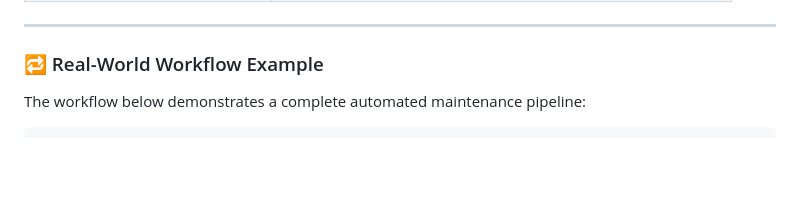
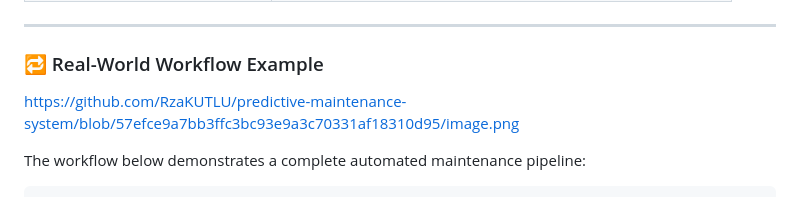
Before and after one commit to RzaKUTLU/predictive-maintenance-system, a Markdown page: README.md, the part around the change. Drawn GitHub-style; blank space fills up the shorter version.

Commit message:
Add image link for real-world workflow example
Added a link to an image demonstrating the automated maintenance pipeline.

````diff
--- a/README.md
+++ b/README.md
@@ -209,6 +209,8 @@ This system provides full support for [n8n](https://n8n.io) automation workflows
 
 ### 🔁 Real-World Workflow Example
 
+https://github.com/RzaKUTLU/predictive-maintenance-system/blob/57efce9a7bb3ffc3bc93e9a3c70331af18310d95/image.png
+
 The workflow below demonstrates a complete automated maintenance pipeline:
 
 ```
````
